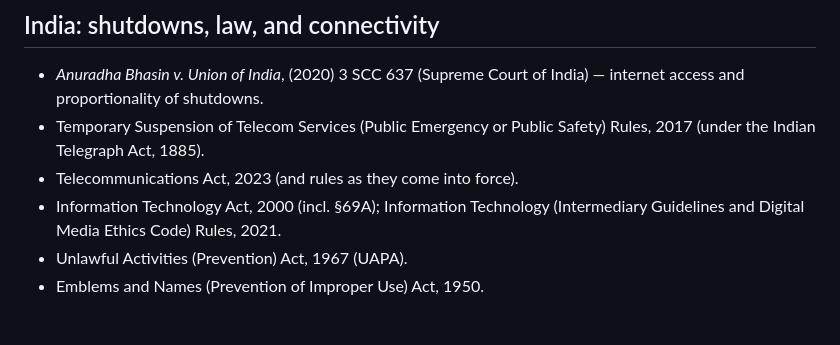
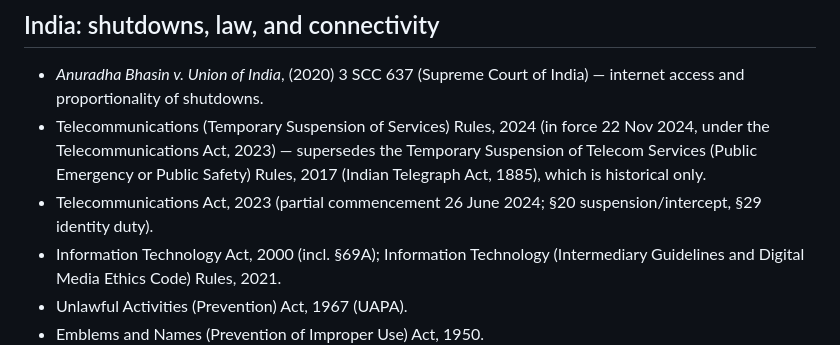
Before and after one commit to betarcomms/project-mesh, a Markdown page: docs/REFERENCES.md, the part around the change. Rendered like a GitHub page; blank space fills up the shorter version.

```diff
--- a/docs/REFERENCES.md
+++ b/docs/REFERENCES.md
@@ -63,9 +63,12 @@ given; otherwise a descriptive pointer is provided. Verify current URLs and edit
 
 - *Anuradha Bhasin v. Union of India*, (2020) 3 SCC 637 (Supreme Court of India) — internet
   access and proportionality of shutdowns.
-- Temporary Suspension of Telecom Services (Public Emergency or Public Safety) Rules, 2017
-  (under the Indian Telegraph Act, 1885).
-- Telecommunications Act, 2023 (and rules as they come into force).
+- Telecommunications (Temporary Suspension of Services) Rules, 2024 (in force 22 Nov 2024, under
+  the Telecommunications Act, 2023) — supersedes the Temporary Suspension of Telecom Services
+  (Public Emergency or Public Safety) Rules, 2017 (Indian Telegraph Act, 1885), which is
+  historical only.
+- Telecommunications Act, 2023 (partial commencement 26 June 2024; §20 suspension/intercept, §29
+  identity duty).
 - Information Technology Act, 2000 (incl. §69A); Information Technology (Intermediary Guidelines
   and Digital Media Ethics Code) Rules, 2021.
 - Unlawful Activities (Prevention) Act, 1967 (UAPA).
```
Also changed, not shown: WHITEPAPER.md (+8 -5 lines).
